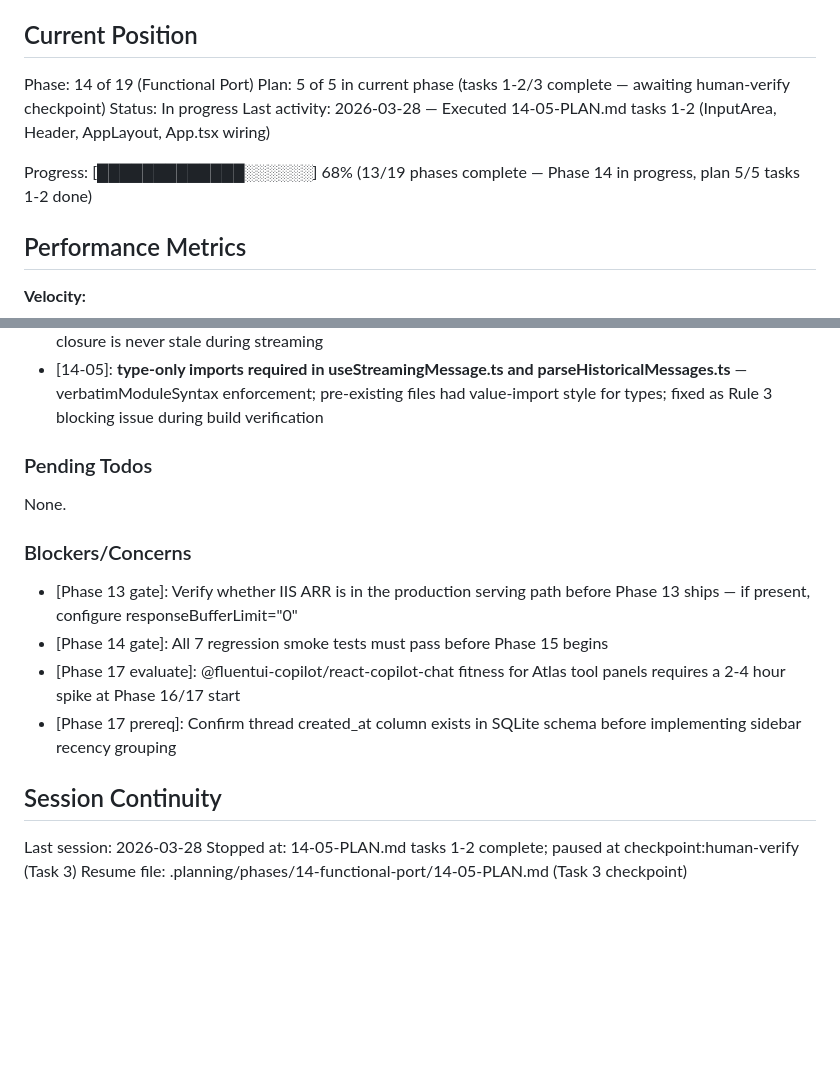
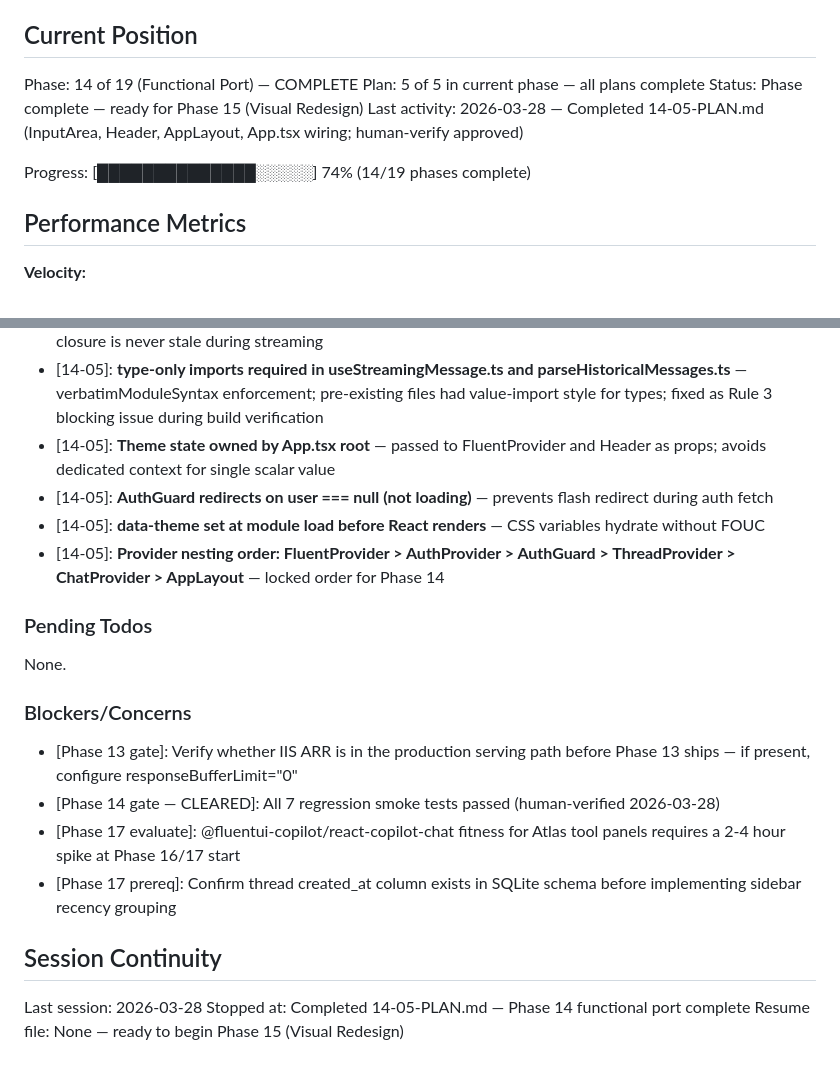
Before and after one commit to SamuraiJenkinz/xmcp, a Markdown page: .planning/STATE.md, 2 parts joined by grey strips. Rendered like a GitHub page; blank space fills up the shorter version.

Commit message:
docs(14-05): complete app layout wiring and integration plan
Tasks completed: 2/2 (+ human-verify checkpoint approved)
- Task 1: InputArea with auto-resize, keyboard shortcuts, streaming integration
- Task 2: Header, AppLayout, App.tsx with all providers

Phase 14 functional port complete — all 5 plans shipped, all 7 regression
smoke tests passed (human-verified). React app has full parity with vanilla JS.

SUMMARY: .planning/phases/14-functional-port/14-05-SUMMARY.md

```diff
--- a/.planning/STATE.md
+++ b/.planning/STATE.md
@@ -9,12 +9,12 @@ See: .planning/PROJECT.md (updated 2026-03-27)
 
 ## Current Position
 
-Phase: 14 of 19 (Functional Port)
-Plan: 5 of 5 in current phase (tasks 1-2/3 complete — awaiting human-verify checkpoint)
-Status: In progress
-Last activity: 2026-03-28 — Executed 14-05-PLAN.md tasks 1-2 (InputArea, Header, AppLayout, App.tsx wiring)
+Phase: 14 of 19 (Functional Port) — COMPLETE
+Plan: 5 of 5 in current phase — all plans complete
+Status: Phase complete — ready for Phase 15 (Visual Redesign)
+Last activity: 2026-03-28 — Completed 14-05-PLAN.md (InputArea, Header, AppLayout, App.tsx wiring; human-verify approved)
 
-Progress: [█████████████░░░░░░] 68% (13/19 phases complete — Phase 14 in progress, plan 5/5 tasks 1-2 done)
+Progress: [██████████████░░░░░] 74% (14/19 phases complete)
 
 ## Performance Metrics
 
@@ -55,6 +55,10 @@ Progress: [█████████████░░░░░░] 68% (13/19
 - [14-04]: **rehypeSanitize must be last in rehypePlugins array** — plugins process left-to-right; sanitizer must run after all transforms
 - [14-04]: **contentRef + useEffect in AssistantMessage** — ref tracks latest content prop; CopyButton's getText closure is never stale during streaming
 - [14-05]: **type-only imports required in useStreamingMessage.ts and parseHistoricalMessages.ts** — verbatimModuleSyntax enforcement; pre-existing files had value-import style for types; fixed as Rule 3 blocking issue during build verification
+- [14-05]: **Theme state owned by App.tsx root** — passed to FluentProvider and Header as props; avoids dedicated context for single scalar value
+- [14-05]: **AuthGuard redirects on user === null (not loading)** — prevents flash redirect during auth fetch
+- [14-05]: **data-theme set at module load before React renders** — CSS variables hydrate without FOUC
+- [14-05]: **Provider nesting order: FluentProvider > AuthProvider > AuthGuard > ThreadProvider > ChatProvider > AppLayout** — locked order for Phase 14
 
 ### Pending Todos
 
@@ -63,12 +67,12 @@ None.
 ### Blockers/Concerns
 
 - [Phase 13 gate]: Verify whether IIS ARR is in the production serving path before Phase 13 ships — if present, configure responseBufferLimit="0"
-- [Phase 14 gate]: All 7 regression smoke tests must pass before Phase 15 begins
+- [Phase 14 gate — CLEARED]: All 7 regression smoke tests passed (human-verified 2026-03-28)
 - [Phase 17 evaluate]: @fluentui-copilot/react-copilot-chat fitness for Atlas tool panels requires a 2-4 hour spike at Phase 16/17 start
 - [Phase 17 prereq]: Confirm thread created_at column exists in SQLite schema before implementing sidebar recency grouping
 
 ## Session Continuity
 
 Last session: 2026-03-28
-Stopped at: 14-05-PLAN.md tasks 1-2 complete; paused at checkpoint:human-verify (Task 3)
-Resume file: .planning/phases/14-functional-port/14-05-PLAN.md (Task 3 checkpoint)
+Stopped at: Completed 14-05-PLAN.md — Phase 14 functional port complete
+Resume file: None — ready to begin Phase 15 (Visual Redesign)
```
Also changed, not shown: 2 other files.
